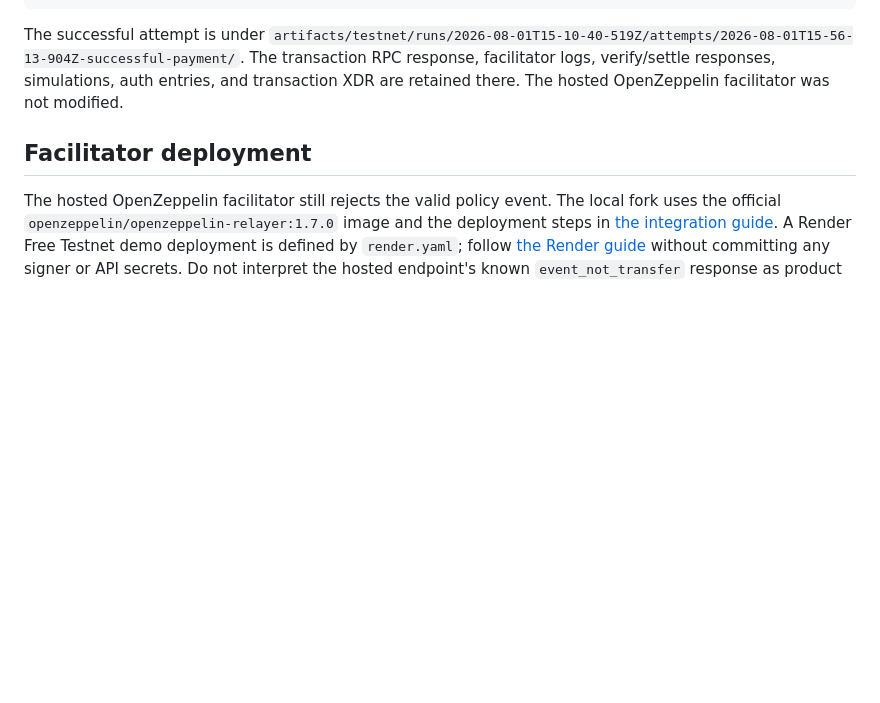
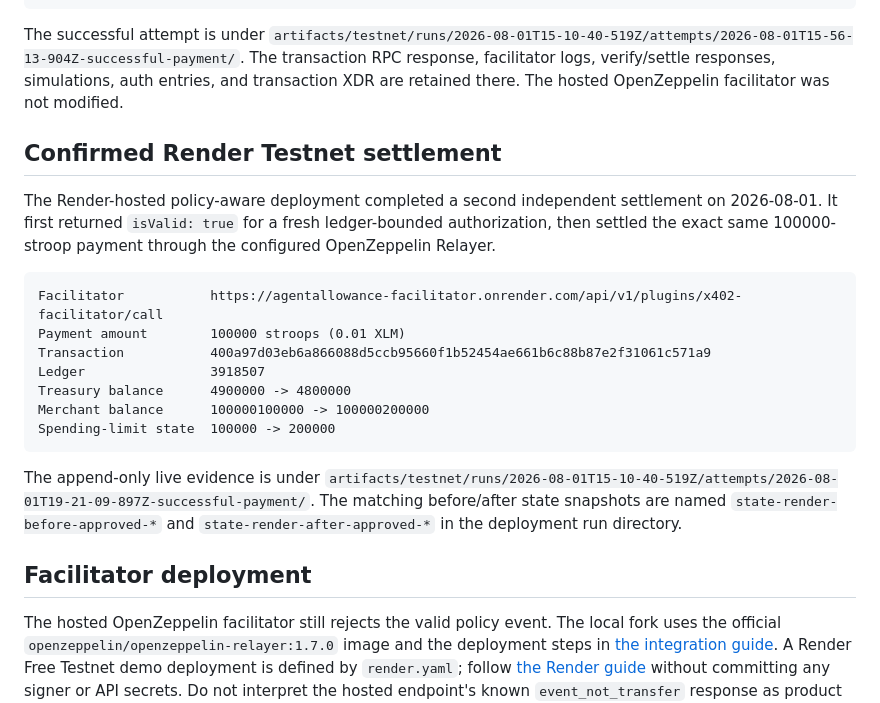
Before and after one commit to karagozemin/AgentAllowance, a Markdown page: README.md, the part around the change. Rendered like a GitHub page; blank space fills up the shorter version.

Commit message:
docs: add confirmed settlement details for Render Testnet and live result verification

````diff
--- a/README.md
+++ b/README.md
@@ -102,6 +102,27 @@ The successful attempt is under
 The transaction RPC response, facilitator logs, verify/settle responses, simulations, auth entries,
 and transaction XDR are retained there. The hosted OpenZeppelin facilitator was not modified.
 
+## Confirmed Render Testnet settlement
+
+The Render-hosted policy-aware deployment completed a second independent settlement on 2026-08-01.
+It first returned `isValid: true` for a fresh ledger-bounded authorization, then settled the exact
+same 100000-stroop payment through the configured OpenZeppelin Relayer.
+
+```text
+Facilitator           https://agentallowance-facilitator.onrender.com/api/v1/plugins/x402-facilitator/call
+Payment amount        100000 stroops (0.01 XLM)
+Transaction           400a97d03eb6a866088d5ccb95660f1b52454ae661b6c88b87e2f31061c571a9
+Ledger                3918507
+Treasury balance      4900000 -> 4800000
+Merchant balance      100000100000 -> 100000200000
+Spending-limit state  100000 -> 200000
+```
+
+The append-only live evidence is under
+`artifacts/testnet/runs/2026-08-01T15-10-40-519Z/attempts/2026-08-01T19-21-09-897Z-successful-payment/`.
+The matching before/after state snapshots are named `state-render-before-approved-*` and
+`state-render-after-approved-*` in the deployment run directory.
+
 ## Facilitator deployment
 
 The hosted OpenZeppelin facilitator still rejects the valid policy event. The local fork uses the
````
Also changed, not shown: deploy/render/README.md (+11 -0 lines).
